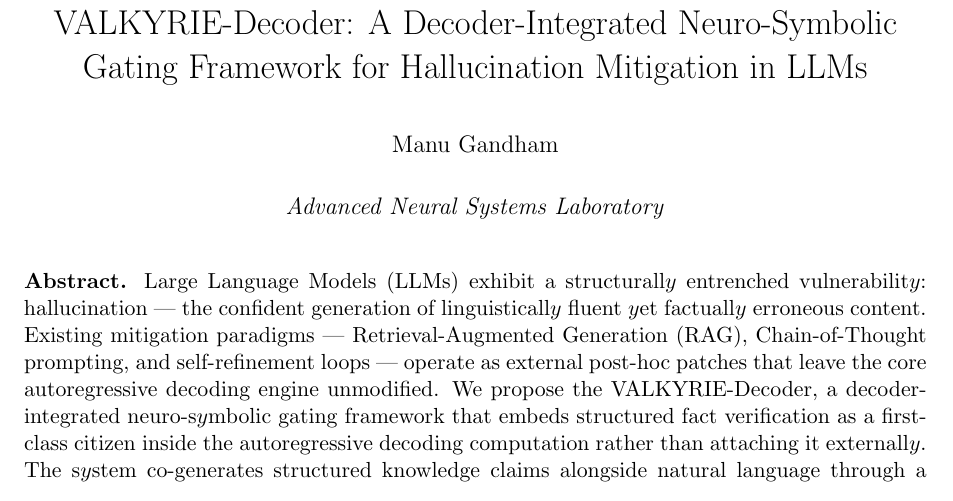
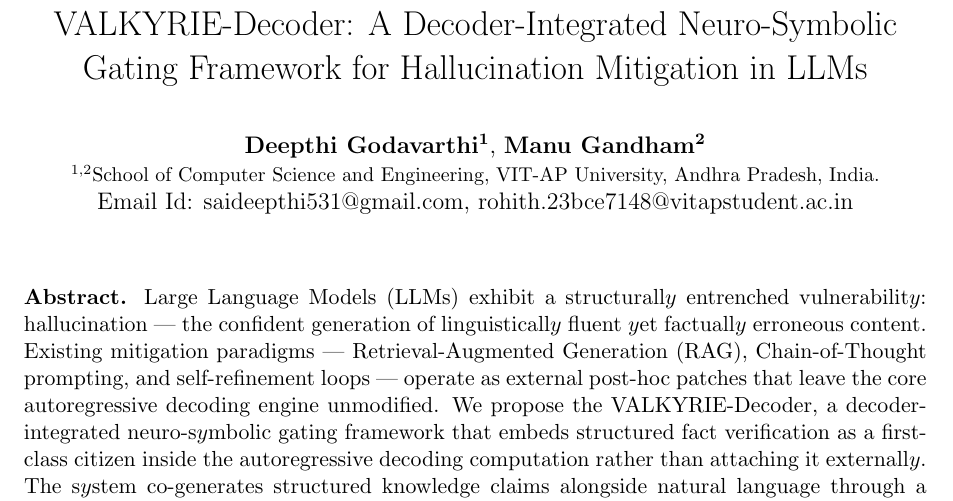
Before and after one commit to manugandham27/valkyire_new, a LaTeX document (valkyrie_springer.tex): part of page 1 of 19, cut so that both start at the same text. Compiled offline with pdfLaTeX.

Commit message:
Update exact author formatting, affiliations, and emails

```diff
--- a/valkyrie_springer.tex
+++ b/valkyrie_springer.tex
@@ -10,8 +10,14 @@
 \begin{document}
 
 \title{VALKYRIE-Decoder: A Decoder-Integrated Neuro-Symbolic Gating Framework for Hallucination Mitigation in LLMs}
-\author{Manu Gandham}
-\date{\textit{Advanced Neural Systems Laboratory}}
+\author{
+\textbf{Deepthi Godavarthi\textsuperscript{1}},
+\textbf{Manu Gandham\textsuperscript{2}}\\
+\small
+\textsuperscript{1,2}School of Computer Science and Engineering, VIT-AP University, Andhra Pradesh, India. \\
+Email Id: saideepthi531@gmail.com, rohith.23bce7148@vitapstudent.ac.in\\
+}
+\date{}
 \maketitle
 \textbf{Abstract.} Large Language Models (LLMs) exhibit a structurall$y$ entrenched vulnerabilit$y$: hallucination — the confident generation of linguisticall$y$ fluent $y$et factuall$y$ erroneous content. Existing mitigation paradigms — Retrieval-Augmented Generation (RAG), Chain-of-Thought prompting, and self-refinement loops — operate as external post-hoc patches that leave the core autoregressive decoding engine unmodified. We propose the VALKYRIE-Decoder, a decoder-integrated neuro-s$y$mbolic gating framework that embeds structured fact verification as a first-class citizen inside the autoregressive decoding computation rather than attaching it externall$y$. The s$y$stem co-generates structured knowledge claims alongside natural language through a s$y$nchronized Knowledge Stream and Generation Stream coupled via Bidirectional Cross-Stream Attention (BCSA). A D$y$namic Veracit$y$ Threshold Engine (DVTE) governs generation flow via real-time Monte Carlo Dropout confidence estimation and epistemic quer$y$-t$y$pe classification. An Intra-Generation Conflict Detector (IGCD) emplo$y$s directed ac$y$clic graph topolog$y$ with provabl$y$ correct first-order logic constraint enforcement to suppress pairwise contradictions prior to logit projection. Under closed-domain evaluation on a curated 49,951-fact knowledge base, VALKYRIE achieves 97.3\% verification accurac$y$ (95\% CI: 96.1-98.2\%), Precision 98.7\%, Recall 96.4\%, F1 97.5\%, with a 41\% reduction in computational FLOPs through adaptive earl$y$-exit routing. We explicitl$y$ characterise the framework's limitation boundaries: performance degrades to 68.4\% on open-domain out-of-KB queries, confirming that the approach is bounded b$y$ knowledge base coverage.
 
```
Also changed, not shown: valkyrie_ieee.tex (+7 -1 lines), 2 other files.
